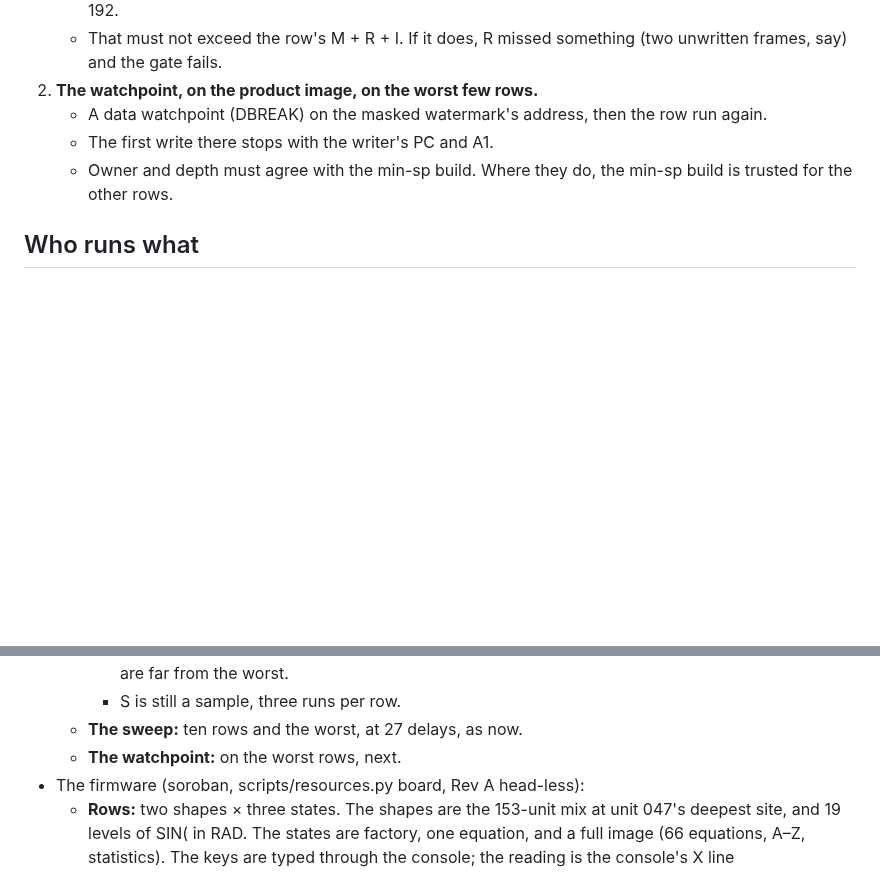
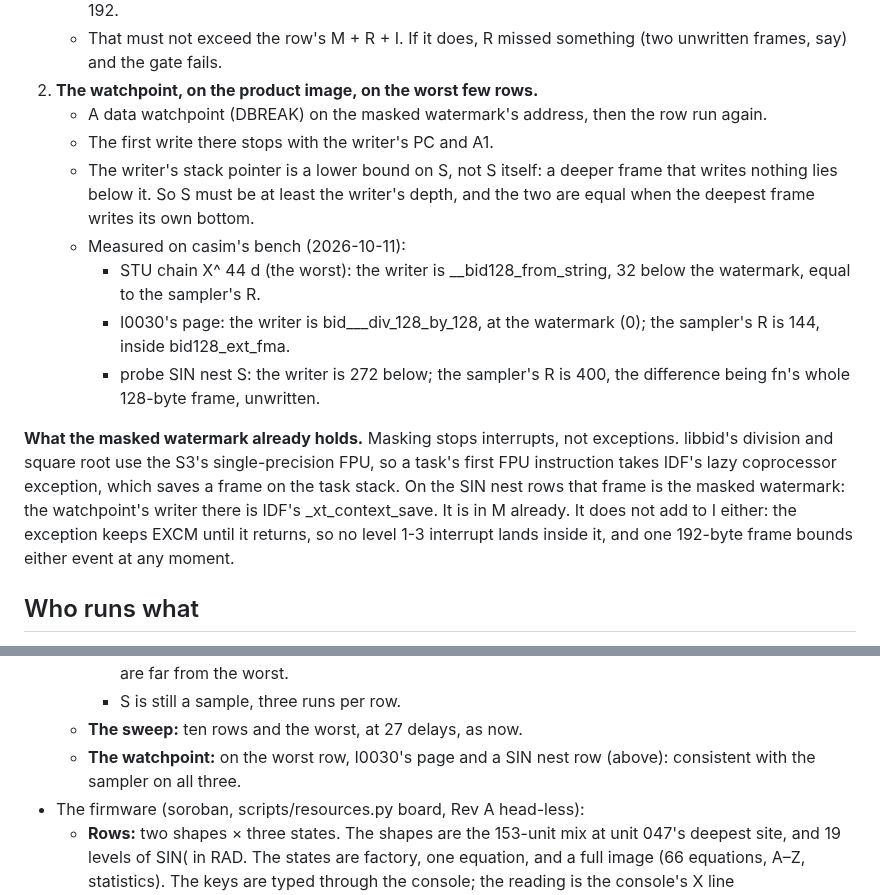
Before and after one commit to cpuchip/casimir, a Markdown page: docs/stack-gate.md, 2 parts joined by grey strips. GitHub-like rendering; blank space fills up the shorter version.

Commit message:
docs/stack-gate.md: the watchpoint is a lower bound on S; the FPU's exception frame is in M
Measured on casim's bench (casim #7127): the worst row's writer agrees
with the sampler (R 32); on I0030's page and a SIN nest row the writer
sits above deeper frames that write nothing (0 vs 144, 272 vs 400).
libbid's division and square root use the FPU, so a task's first FPU
instruction takes the lazy coprocessor exception, whose frame is in the
masked watermark (the SIN rows' writer is _xt_context_save); it holds
EXCM, so one 192-byte frame still bounds either event.

Co-Authored-By: Claude Opus 5.5 <noreply@anthropic.com>

```diff
--- a/docs/stack-gate.md
+++ b/docs/stack-gate.md
@@ -87,7 +87,23 @@ instead (below).
 2. **The watchpoint, on the product image, on the worst few rows.**
    - A data watchpoint (DBREAK) on the masked watermark's address, then the row run again.
    - The first write there stops with the writer's PC and A1.
-   - Owner and depth must agree with the min-sp build. Where they do, the min-sp build is trusted for the other rows.
+   - The writer's stack pointer is a lower bound on S, not S itself: a deeper frame that writes nothing lies below
+     it. So S must be at least the writer's depth, and the two are equal when the deepest frame writes its own
+     bottom.
+   - Measured on casim's bench (2026-10-11):
+     - STU chain X^ 44 d (the worst): the writer is __bid128_from_string, 32 below the watermark, equal to the
+       sampler's R.
+     - I0030's page: the writer is bid___div_128_by_128, at the watermark (0); the sampler's R is 144, inside
+       bid128_ext_fma.
+     - probe SIN nest S: the writer is 272 below; the sampler's R is 400, the difference being fn's whole 128-byte
+       frame, unwritten.
+
+**What the masked watermark already holds.** Masking stops interrupts, not exceptions. libbid's division and square
+root use the S3's single-precision FPU, so a task's first FPU instruction takes IDF's lazy coprocessor exception,
+which saves a frame on the task stack. On the SIN nest rows that frame is the masked watermark: the watchpoint's
+writer there is IDF's _xt_context_save. It is in M already. It does not add to I either: the exception keeps EXCM
+until it returns, so no level 1-3 interrupt lands inside it, and one 192-byte frame bounds either event at any
+moment.
 
 ## Who runs what
 
@@ -107,7 +123,7 @@ instead (below).
       bound row by row; it holds for the gate only because those rows are far from the worst.
     - S is still a sample, three runs per row.
   - **The sweep:** ten rows and the worst, at 27 delays, as now.
-  - **The watchpoint:** on the worst rows, next.
+  - **The watchpoint:** on the worst row, I0030's page and a SIN nest row (above): consistent with the sampler on all three.
 - The firmware (soroban, scripts/resources.py board, Rev A head-less):
   - **Rows:** two shapes × three states. The shapes are the 153-unit mix at unit 047's deepest site, and 19 levels of
     SIN( in RAD. The states are factory, one equation, and a full image (66 equations, A–Z, statistics). The keys are
```
